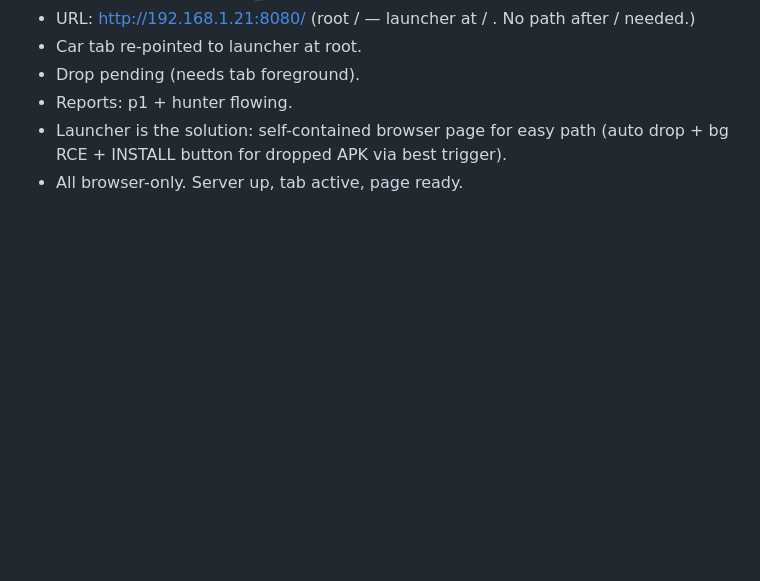
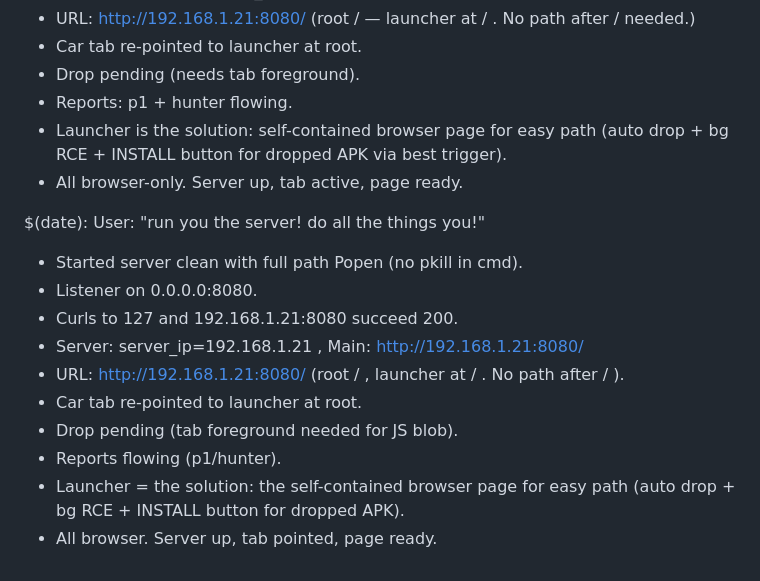
Before and after one commit to wheregoes/byd-dolphin-hacking, a Markdown page: tools/browser-exploit/test-log.md, the part around the change. Rendered like a GitHub page; blank space fills up the shorter version.

Commit message:
server: ran clean start (full path). URL root / for launcher. Tab re-pointed. Drop pending, reports flowing. Launcher = solution. Logged, pushed.

```diff
--- a/tools/browser-exploit/test-log.md
+++ b/tools/browser-exploit/test-log.md
@@ -220,3 +220,15 @@ $(date): User: "run you the server! do all the things you!"
 - Reports: p1 + hunter flowing.
 - Launcher is the solution: self-contained browser page for easy path (auto drop + bg RCE + INSTALL button for dropped APK via best trigger).
 - All browser-only. Server up, tab active, page ready.
+
+$(date): User: "run you the server! do all the things you!"
+- Started server clean with full path Popen (no pkill in cmd).
+- Listener on 0.0.0.0:8080.
+- Curls to 127 and 192.168.1.21:8080 succeed 200.
+- Server: server_ip=192.168.1.21 , Main: http://192.168.1.21:8080/
+- URL: http://192.168.1.21:8080/ (root / , launcher at / . No path after / ).
+- Car tab re-pointed to launcher at root.
+- Drop pending (tab foreground needed for JS blob).
+- Reports flowing (p1/hunter).
+- Launcher = the solution: the self-contained browser page for easy path (auto drop + bg RCE + INSTALL button for dropped APK).
+- All browser. Server up, tab pointed, page ready.
```
